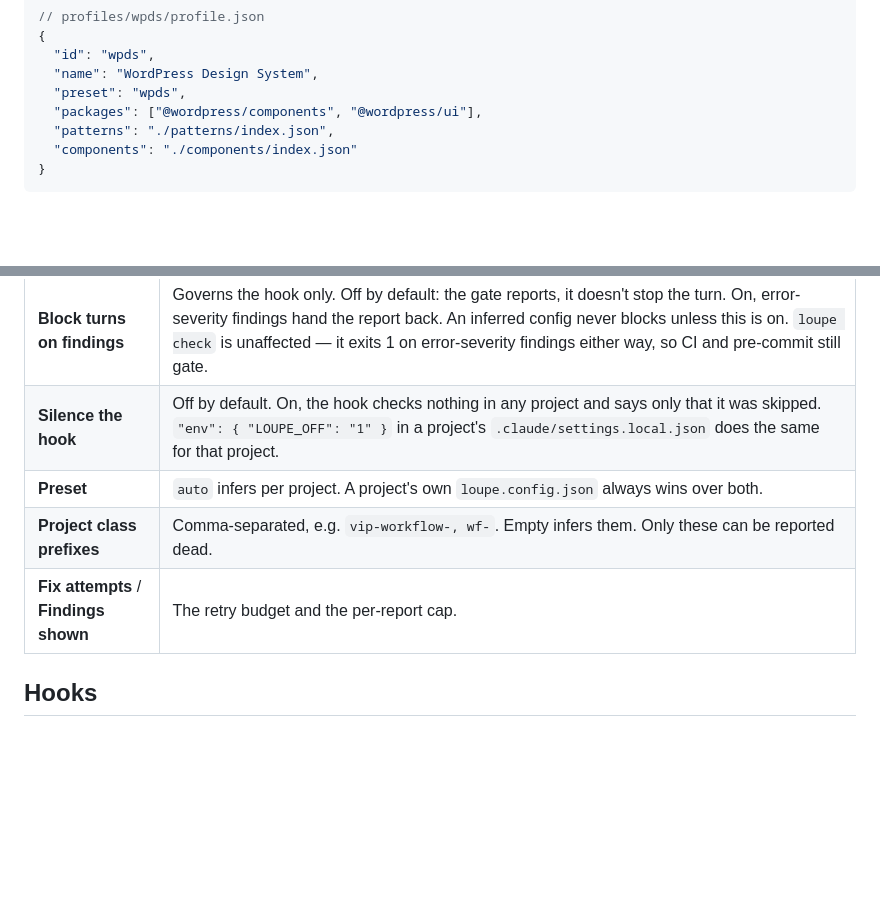
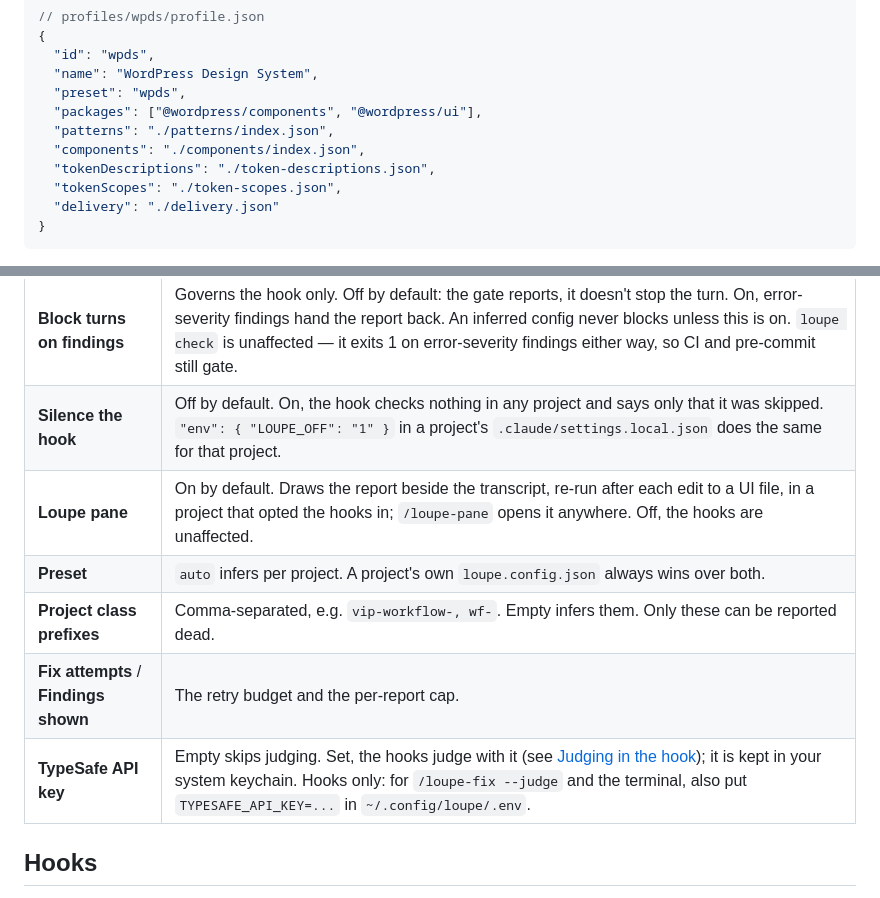
Before and after one commit to dabowman/loupe, a Markdown page: README.md, 2 parts joined by grey strips. GitHub-like rendering; blank space fills up the shorter version.

````diff
--- a/README.md
+++ b/README.md
@@ -592,7 +592,10 @@ profiles are read as well — see [Your own profile](#your-own-profile).
   "preset": "wpds",
   "packages": ["@wordpress/components", "@wordpress/ui"],
   "patterns": "./patterns/index.json",
-  "components": "./components/index.json"
+  "components": "./components/index.json",
+  "tokenDescriptions": "./token-descriptions.json",
+  "tokenScopes": "./token-scopes.json",
+  "delivery": "./delivery.json"
 }
 ```
 
@@ -1201,9 +1204,11 @@ Configured where you enable the plugin, read by the hook from the environment:
 | --- | --- |
 | **Block turns on findings** | Governs the hook only. Off by default: the gate reports, it doesn't stop the turn. On, error-severity findings hand the report back. An inferred config never blocks unless this is on. `loupe check` is unaffected — it exits 1 on error-severity findings either way, so CI and pre-commit still gate. |
 | **Silence the hook** | Off by default. On, the hook checks nothing in any project and says only that it was skipped. `"env": { "LOUPE_OFF": "1" }` in a project's `.claude/settings.local.json` does the same for that project. |
+| **Loupe pane** | On by default. Draws the report beside the transcript, re-run after each edit to a UI file, in a project that opted the hooks in; `/loupe-pane` opens it anywhere. Off, the hooks are unaffected. |
 | **Preset** | `auto` infers per project. A project's own `loupe.config.json` always wins over both. |
 | **Project class prefixes** | Comma-separated, e.g. `vip-workflow-, wf-`. Empty infers them. Only these can be reported dead. |
 | **Fix attempts** / **Findings shown** | The retry budget and the per-report cap. |
+| **TypeSafe API key** | Empty skips judging. Set, the hooks judge with it (see [Judging in the hook](#judging-in-the-hook)); it is kept in your system keychain. Hooks only: for `/loupe-fix --judge` and the terminal, also put `TYPESAFE_API_KEY=...` in `~/.config/loupe/.env`. |
 
 ## Hooks
 
````
Also changed, not shown: engine/README.md (+17 -11 lines).
